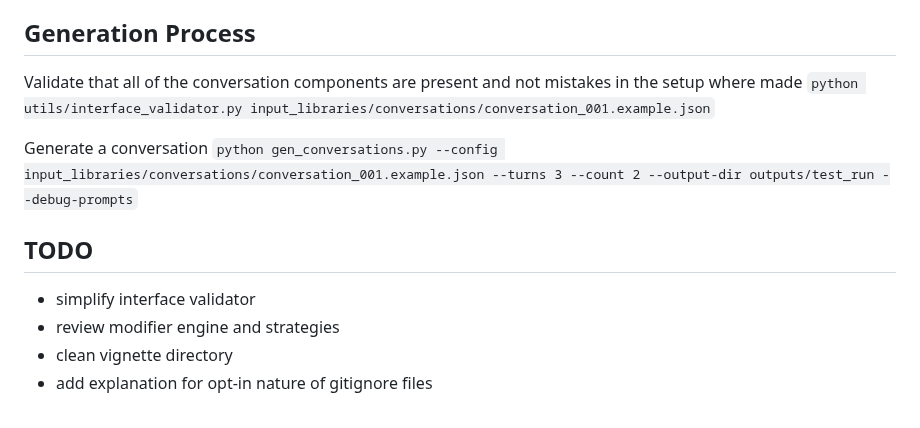
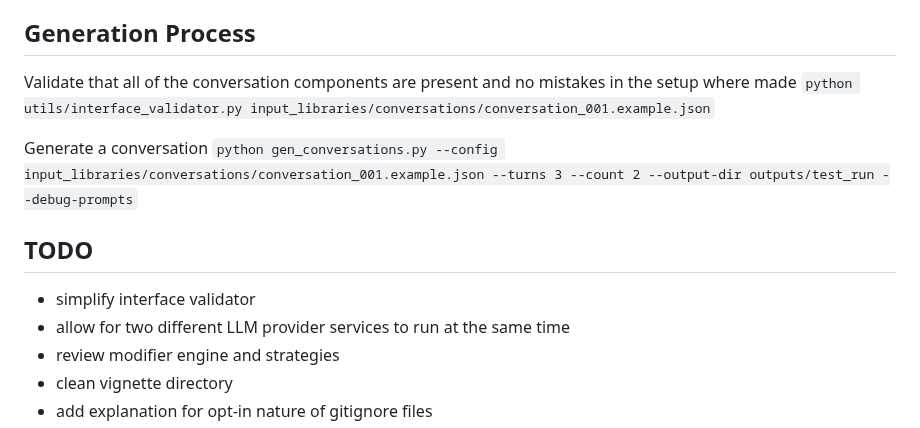
Before and after one commit to Creative-Link-for-Digital-Health/SynthConvo, a Markdown page: README.md, the part around the change. Drawn GitHub-style.

Commit message:
minor updates to README

```diff
--- a/README.md
+++ b/README.md
@@ -19,7 +19,7 @@ Create `secrets.toml` file following the example provided in `secrets.example.to
 
 ## Generation Process
 
-Validate that all of the conversation components are present and not mistakes in the setup where made
+Validate that all of the conversation components are present and no mistakes in the setup where made
 `python utils/interface_validator.py input_libraries/conversations/conversation_001.example.json`
 
 Generate a conversation
@@ -28,6 +28,7 @@ Generate a conversation
 ## TODO
 
 + simplify interface validator
++ allow for two different LLM provider services to run at the same time
 + review modifier engine and strategies
 + clean vignette directory
 + add explanation for opt-in nature of gitignore files
```
